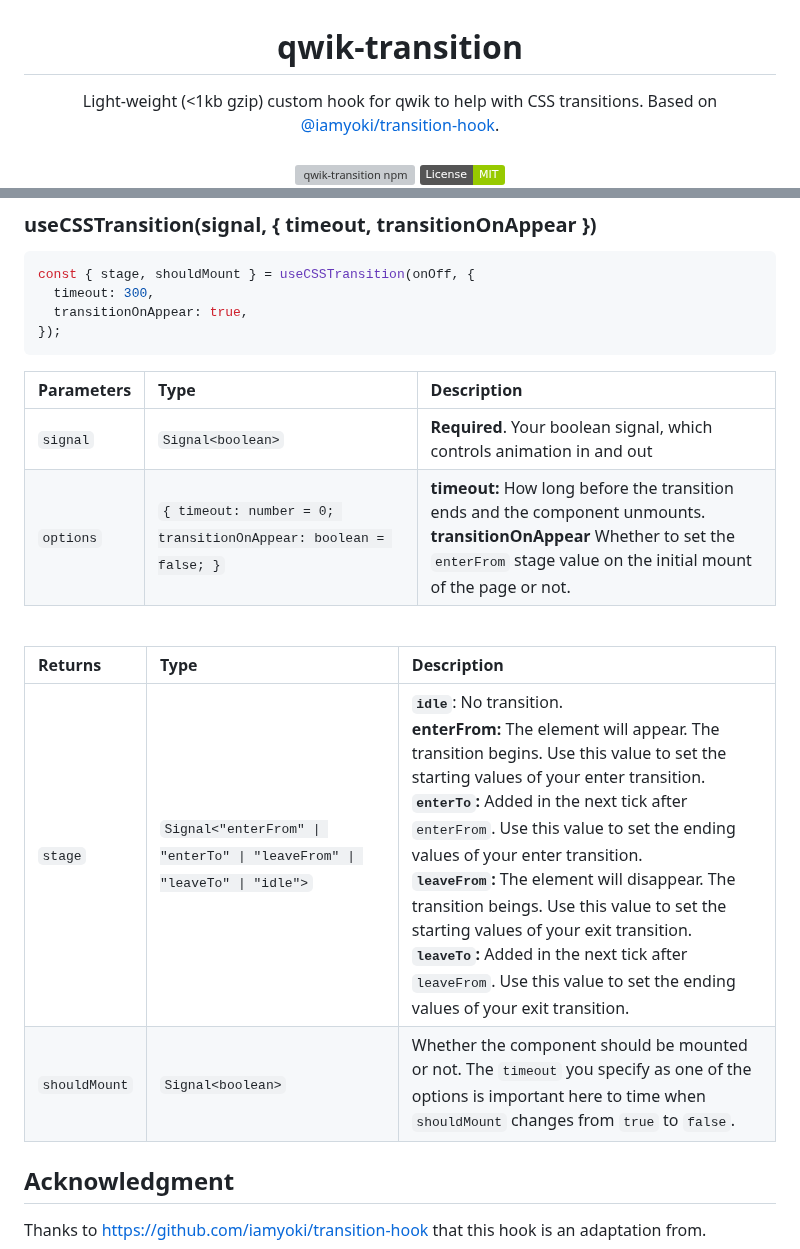
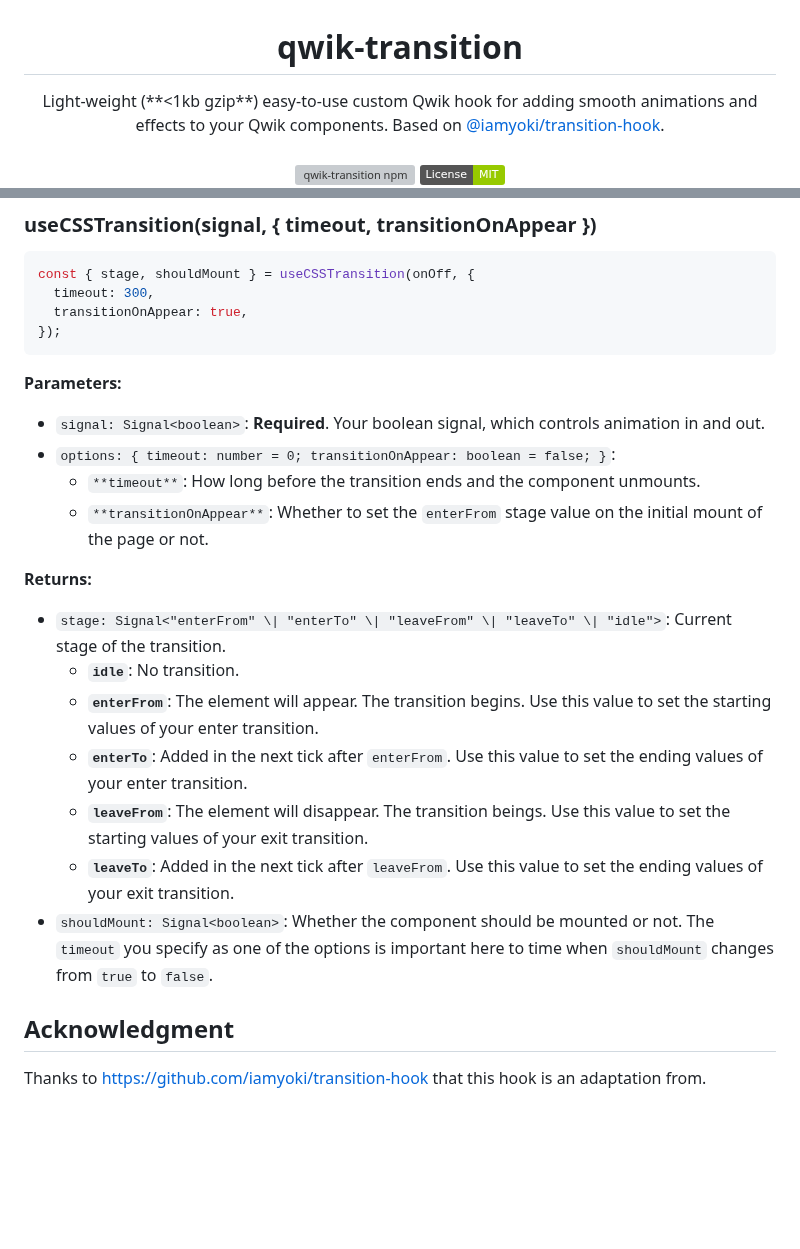
Before and after one commit to voluntadpear/qwik-transition, a Markdown page: README.md, 2 parts joined by grey strips. Rendered like a GitHub page; badges without logos; blank space fills up the shorter version; grey boxes are pictures that could not be loaded.

Commit message:
Change format of API description for the README

````diff
--- a/README.md
+++ b/README.md
@@ -8,7 +8,7 @@
 <h1 align='center'>qwik-transition</h1>
 
 <div align='center'>
-Light-weight (<1kb gzip) custom hook for qwik to help with CSS transitions. Based on <a href="https://github.com/iamyoki/transition-hook">@iamyoki/transition-hook</a>.
+Light-weight (**<1kb gzip**) easy-to-use custom Qwik hook for adding smooth animations and effects to your Qwik components. Based on <a href="https://github.com/iamyoki/transition-hook">@iamyoki/transition-hook</a>.
 <br><br>
   <a href='https://img.shields.io/npm/v/qwik-transition?label=npm%20version'>
   <img src='https://img.shields.io/npm/v/qwik-transition?label=npm%20version' alt='qwik-transition npm'>
@@ -82,17 +82,20 @@ const { stage, shouldMount } = useCSSTransition(onOff, {
 });
 ```
 
-| Parameters | Type                                                            | Description                                                                                                                                                                                   |
-| :--------- | :-------------------------------------------------------------- | :-------------------------------------------------------------------------------------------------------------------------------------------------------------------------------------------- |
-| `signal`   | `Signal<boolean>`                                               | **Required**. Your boolean signal, which controls animation in and out                                                                                                                        |
-| `options`  | `{ timeout: number = 0; transitionOnAppear: boolean = false; }` | **timeout:** How long before the transition ends and the component unmounts. <br />**transitionOnAppear** Whether to set the `enterFrom` stage value on the initial mount of the page or not. |
+**Parameters:**
+* `signal: Signal<boolean>`:  **Required**. Your boolean signal, which controls animation in and out.
+* `options: { timeout: number = 0; transitionOnAppear: boolean = false; }`:
+  *  `**timeout**`: How long before the transition ends and the component unmounts.
+  * `**transitionOnAppear**`: Whether to set the `enterFrom` stage value on the initial mount of the page or not.
 
-<br>
-
-| Returns       | Type                                                                     | Description                                                                                                                                                                                                                                                                                                                                                                                                                                                                                                                                                                           |
-| :------------ | :----------------------------------------------------------------------- | :------------------------------------------------------------------------------------------------------------------------------------------------------------------------------------------------------------------------------------------------------------------------------------------------------------------------------------------------------------------------------------------------------------------------------------------------------------------------------------------------------------------------------------------------------------------------------------ |
-| `stage`       | `Signal<"enterFrom" \| "enterTo" \| "leaveFrom" \| "leaveTo" \| "idle">` | **`idle`**: No transition. <br /> **enterFrom:** The element will appear. The transition begins. Use this value to set the starting values of your enter transition. <br /> **`enterTo`:** Added in the next tick after `enterFrom`. Use this value to set the ending values of your enter transition. <br /> **`leaveFrom`:** The element will disappear. The transition beings. Use this value to set the starting values of your exit transition. <br /> **`leaveTo`:** Added in the next tick after `leaveFrom`. Use this value to set the ending values of your exit transition. |
-| `shouldMount` | `Signal<boolean>`                                                        | Whether the component should be mounted or not. The `timeout` you specify as one of the options is important here to time when `shouldMount` changes from `true` to `false`.                                                                                                                                                                                                                                                                                                                                                                                                          |
+**Returns:**
+* `stage: Signal<"enterFrom" \| "enterTo" \| "leaveFrom" \| "leaveTo" \| "idle">`: Current stage of the transition.
+  * **`idle`**: No transition.
+  * **`enterFrom`**: The element will appear. The transition begins. Use this value to set the starting values of your enter transition.
+  * **`enterTo`**: Added in the next tick after `enterFrom`. Use this value to set the ending values of your enter transition.
+  * **`leaveFrom`**: The element will disappear. The transition beings. Use this value to set the starting values of your exit transition.
+  * **`leaveTo`**: Added in the next tick after `leaveFrom`. Use this value to set the ending values of your exit transition.
+* `shouldMount: Signal<boolean>`: Whether the component should be mounted or not. The `timeout` you specify as one of the options is important here to time when `shouldMount` changes from `true` to `false`.
 
 ## Acknowledgment
 
````
